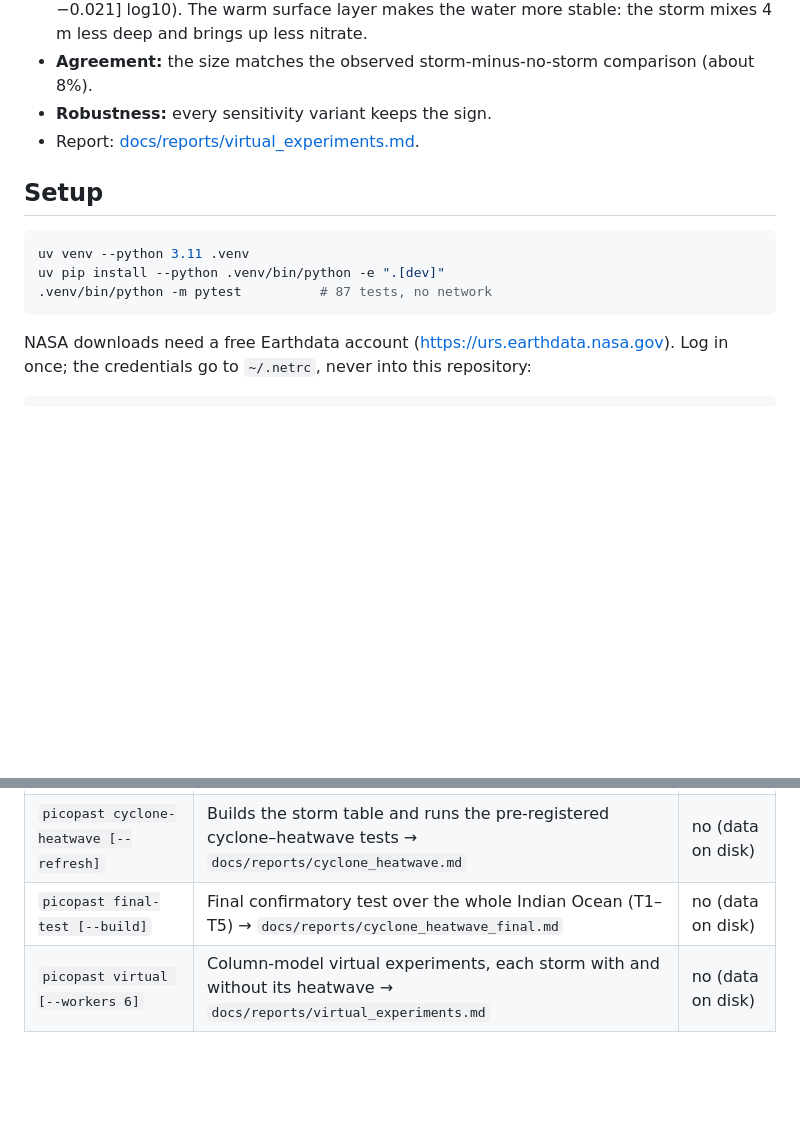
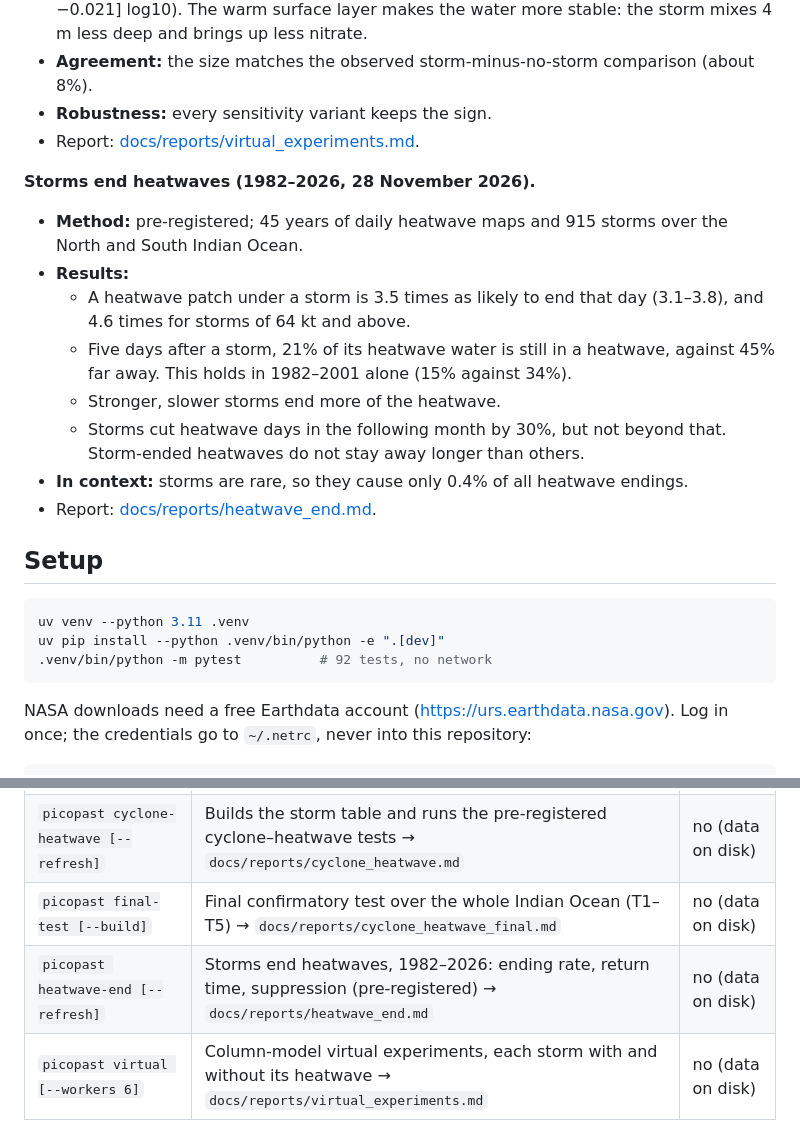
Before and after one commit to srikarreddyram/picopast, a Markdown page: README.md, 2 parts joined by grey strips. GitHub-like rendering; blank space fills up the shorter version.

````diff
--- a/README.md
+++ b/README.md
@@ -60,12 +60,26 @@ difference; a large effect either way, and any real strengthening, are ruled out
 - **Robustness:** every sensitivity variant keeps the sign.
 - Report: [docs/reports/virtual_experiments.md](docs/reports/virtual_experiments.md).
 
+**Storms end heatwaves (1982–2026, 28 November 2026).**
+- **Method:** pre-registered; 45 years of daily heatwave maps and 915 storms over the
+  North and South Indian Ocean.
+- **Results:**
+  - A heatwave patch under a storm is 3.5 times as likely to end that day (3.1–3.8),
+    and 4.6 times for storms of 64 kt and above.
+  - Five days after a storm, 21% of its heatwave water is still in a heatwave, against
+    45% far away. This holds in 1982–2001 alone (15% against 34%).
+  - Stronger, slower storms end more of the heatwave.
+  - Storms cut heatwave days in the following month by 30%, but not beyond that.
+    Storm-ended heatwaves do not stay away longer than others.
+- **In context:** storms are rare, so they cause only 0.4% of all heatwave endings.
+- Report: [docs/reports/heatwave_end.md](docs/reports/heatwave_end.md).
+
 ## Setup
 
 ```bash
 uv venv --python 3.11 .venv
 uv pip install --python .venv/bin/python -e ".[dev]"
-.venv/bin/python -m pytest          # 87 tests, no network
+.venv/bin/python -m pytest          # 92 tests, no network
 ```
 
 NASA downloads need a free Earthdata account (<https://urs.earthdata.nasa.gov>).
@@ -86,6 +100,7 @@ Log in once; the credentials go to `~/.netrc`, never into this repository:
 | `picopast moana-check <date>` | Compares our MOANA with NASA's Atlantic L4 file for one day | yes |
 | `picopast cyclone-heatwave [--refresh]` | Builds the storm table and runs the pre-registered cyclone–heatwave tests → `docs/reports/cyclone_heatwave.md` | no (data on disk) |
 | `picopast final-test [--build]` | Final confirmatory test over the whole Indian Ocean (T1–T5) → `docs/reports/cyclone_heatwave_final.md` | no (data on disk) |
+| `picopast heatwave-end [--refresh]` | Storms end heatwaves, 1982–2026: ending rate, return time, suppression (pre-registered) → `docs/reports/heatwave_end.md` | no (data on disk) |
 | `picopast virtual [--workers 6]` | Column-model virtual experiments, each storm with and without its heatwave → `docs/reports/virtual_experiments.md` | no (data on disk) |
 
 Products are named in [config/picopast.yaml](config/picopast.yaml), which is
````
Also changed, not shown: docs/open_items.md (+20 -0 lines), docs/reports/heatwave_end.md (added, +111 -0 lines), docs/reports/figures/heatwave_end_encounters.png (added), docs/reports/figures/heatwave_end_survival.png (added), 1 other file.
